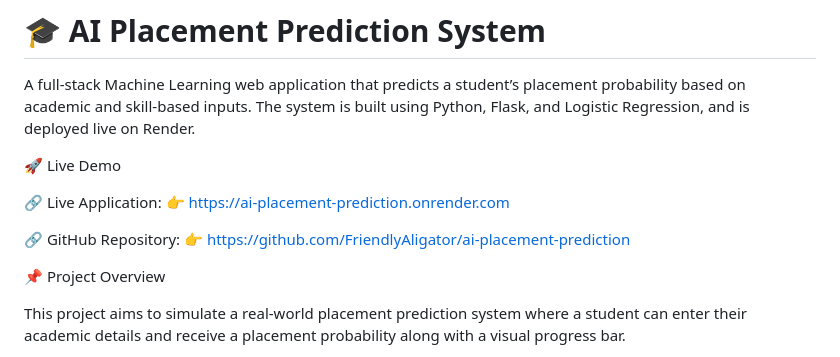
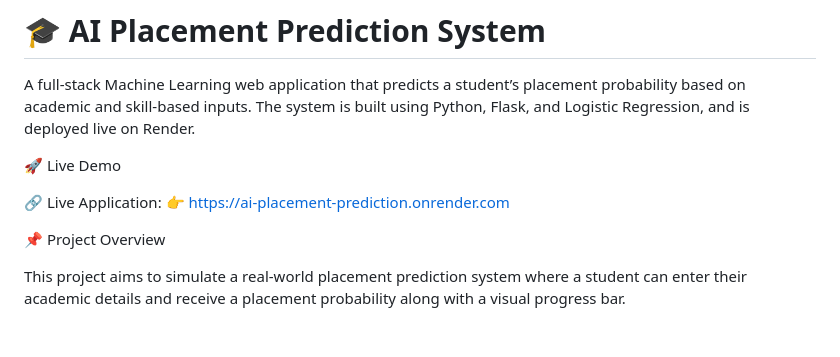
Before and after one commit to FriendlyAligator/ai-placement-prediction, a Markdown page: README.md, the part around the change. Rendered like a GitHub page; blank space fills up the shorter version.

```diff
--- a/README.md
+++ b/README.md
@@ -8,9 +8,6 @@ The system is built using Python, Flask, and Logistic Regression, and is deploye
 
 🔗 Live Application:
 👉 https://ai-placement-prediction.onrender.com
-
-🔗 GitHub Repository:
-👉 https://github.com/FriendlyAligator/ai-placement-prediction
 
 
 📌 Project Overview
```
